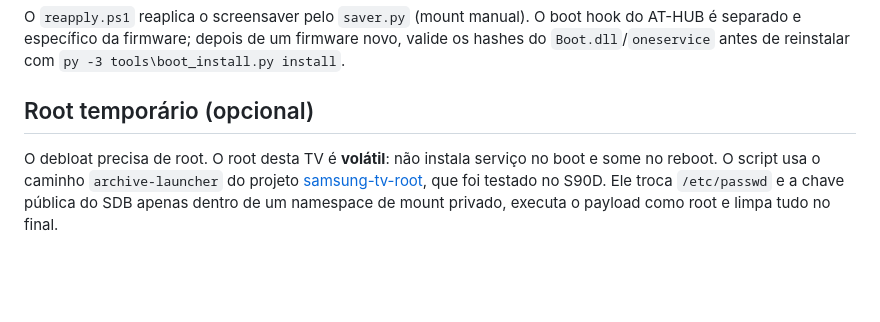
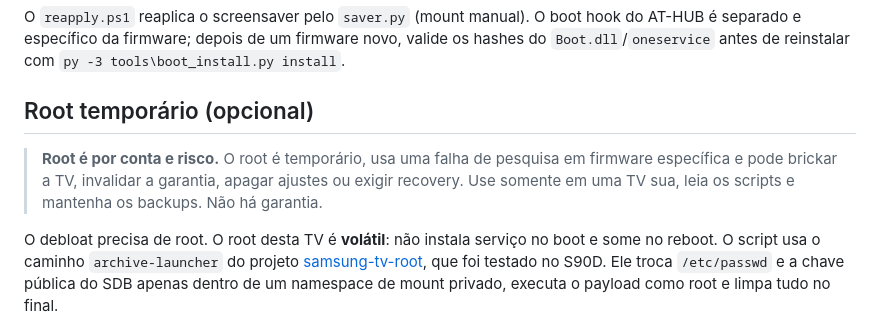
Before and after one commit to IgorRichard13/kurumi-s90d-toolkit, a Markdown page: README.md, the part around one of its changes. Rendered like a GitHub page; blank space fills up the shorter version.

```diff
--- a/README.md
+++ b/README.md
@@ -316,6 +353,11 @@ os hashes do `Boot.dll`/`oneservice` antes de reinstalar com
 
 ## Root temporário (opcional)
 
+> **Root é por conta e risco.** O root é temporário, usa uma falha de pesquisa
+> em firmware específica e pode brickar a TV, invalidar a garantia, apagar
+> ajustes ou exigir recovery. Use somente em uma TV sua, leia os scripts e
+> mantenha os backups. Não há garantia.
+
 O debloat precisa de root. O root desta TV é **volátil**: não instala serviço no boot e
 some no reboot. O script usa o caminho `archive-launcher` do projeto
 [samsung-tv-root](https://github.com/chris-ritsen/samsung-tv-root), que foi testado no
```
Also changed, not shown: other parts of README.md (+42 -1 lines).
